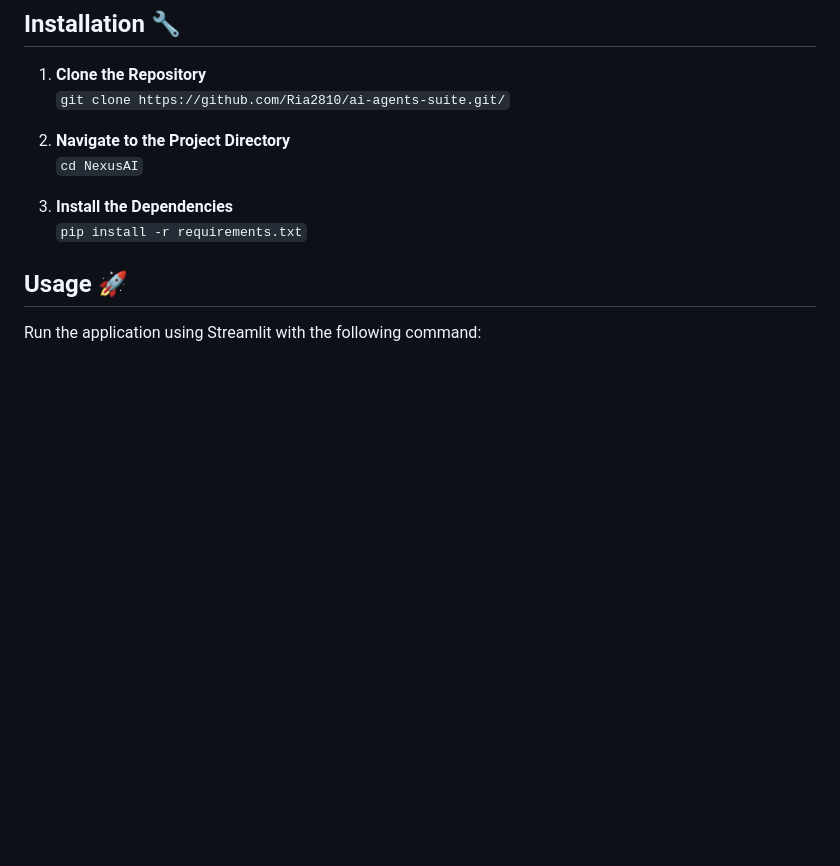
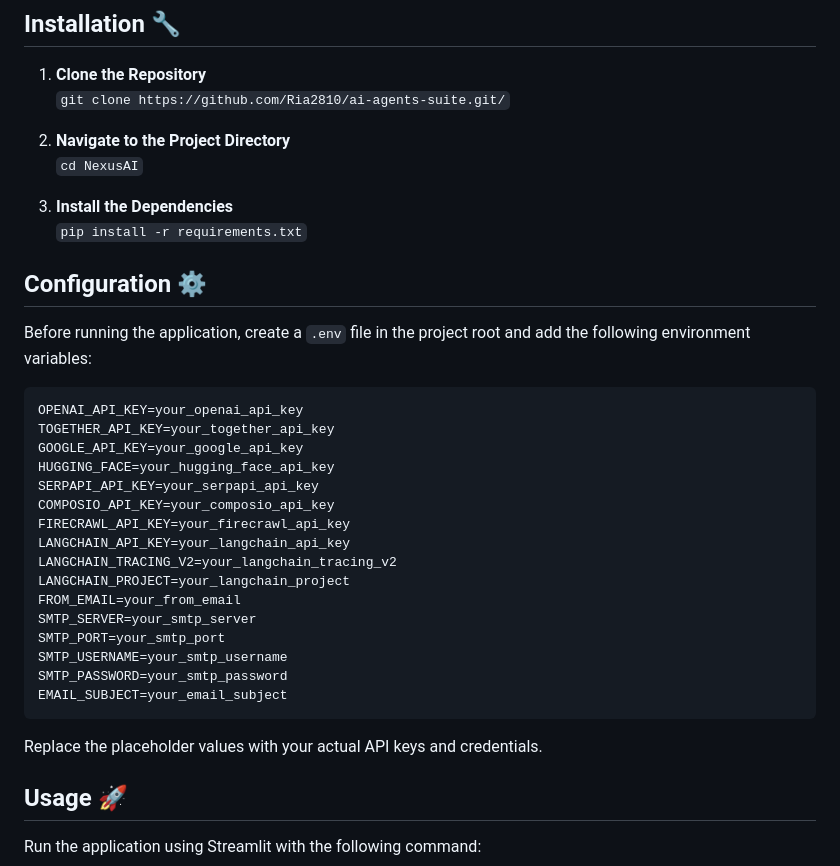
Before and after one commit to Ria2810/NexusAI, a Markdown page: README.md, the part around the change. Drawn GitHub-style; blank space fills up the shorter version.

````diff
--- a/README.md
+++ b/README.md
@@ -32,6 +32,31 @@ Welcome to the **AI Agents Suite** – a collection of powerful, AI-driven agent
 3. **Install the Dependencies**
    ```pip install -r requirements.txt```
 
+## Configuration ⚙️
+
+Before running the application, create a `.env` file in the project root and add the following environment variables:
+
+```env
+OPENAI_API_KEY=your_openai_api_key
+TOGETHER_API_KEY=your_together_api_key
+GOOGLE_API_KEY=your_google_api_key
+HUGGING_FACE=your_hugging_face_api_key
+SERPAPI_API_KEY=your_serpapi_api_key
+COMPOSIO_API_KEY=your_composio_api_key
+FIRECRAWL_API_KEY=your_firecrawl_api_key
+LANGCHAIN_API_KEY=your_langchain_api_key
+LANGCHAIN_TRACING_V2=your_langchain_tracing_v2
+LANGCHAIN_PROJECT=your_langchain_project
+FROM_EMAIL=your_from_email
+SMTP_SERVER=your_smtp_server
+SMTP_PORT=your_smtp_port
+SMTP_USERNAME=your_smtp_username
+SMTP_PASSWORD=your_smtp_password
+EMAIL_SUBJECT=your_email_subject
+```
+Replace the placeholder values with your actual API keys and credentials.
+
+
 ## Usage 🚀
 
 Run the application using Streamlit with the following command:
````
